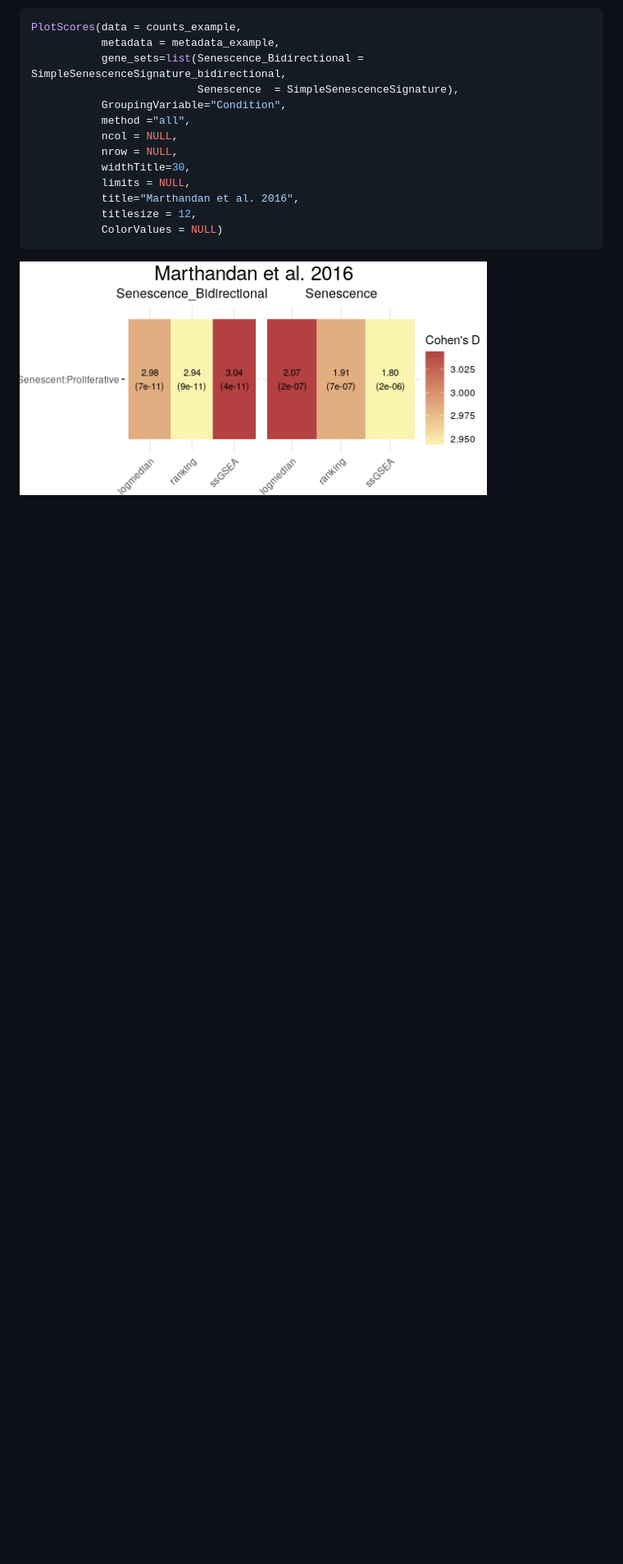
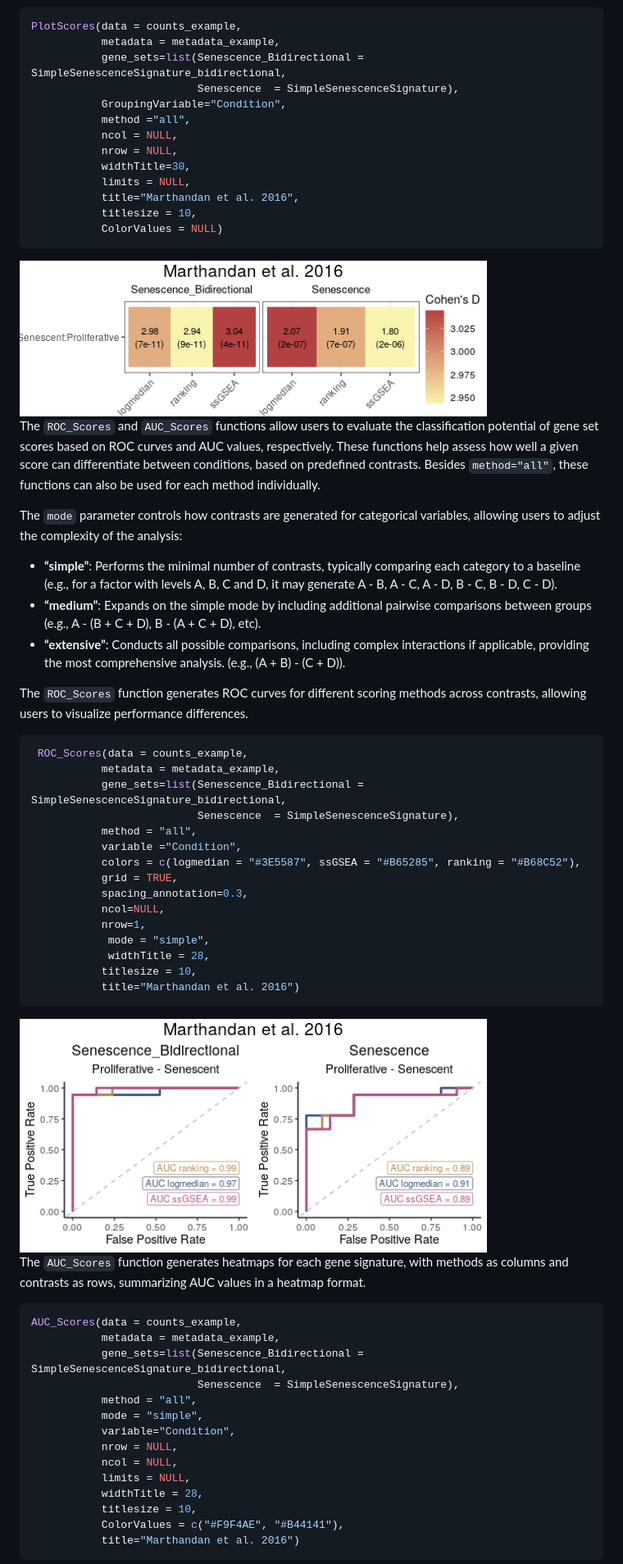
Before and after one commit to DiseaseTranscriptomicsLab/markeR, a Markdown page: README.md, the part around one of its changes. Shown at 82% size. Rendered like a GitHub page; pictures changed too: man/figures/README-heatmap_all-1.png, man/figures/README-roc_scores-1.png (added); blank space fills up the shorter version.

Commit message:
AUC and ROC curves for Scores

````diff
--- a/README.md
+++ b/README.md
@@ -577,8 +577,76 @@ PlotScores(data = counts_example,
            widthTitle=30,
            limits = NULL,
            title="Marthandan et al. 2016",
-           titlesize = 12,
+           titlesize = 10,
            ColorValues = NULL)
 ```
 
 <img src="man/figures/README-heatmap_all-1.png" width="80%" />
+
+The `ROC_Scores` and `AUC_Scores` functions allow users to evaluate the
+classification potential of gene set scores based on ROC curves and AUC
+values, respectively. These functions help assess how well a given score
+can differentiate between conditions, based on predefined contrasts.
+Besides `method="all"`, these functions can also be used for each method
+individually.
+
+The `mode` parameter controls how contrasts are generated for
+categorical variables, allowing users to adjust the complexity of the
+analysis:
+
+-   **“simple”**: Performs the minimal number of contrasts, typically
+    comparing each category to a baseline (e.g., for a factor with
+    levels A, B, C and D, it may generate A - B, A - C, A - D, B - C,
+    B - D, C - D).
+-   **“medium”**: Expands on the simple mode by including additional
+    pairwise comparisons between groups (e.g., A - (B + C + D), B - (A +
+    C + D), etc).
+-   **“extensive”**: Conducts all possible comparisons, including
+    complex interactions if applicable, providing the most comprehensive
+    analysis. (e.g., (A + B) - (C + D)).
+
+The `ROC_Scores` function generates ROC curves for different scoring
+methods across contrasts, allowing users to visualize performance
+differences.
+
+``` r
+ ROC_Scores(data = counts_example,
+           metadata = metadata_example,
+           gene_sets=list(Senescence_Bidirectional = SimpleSenescenceSignature_bidirectional,
+                          Senescence  = SimpleSenescenceSignature),
+           method = "all",
+           variable ="Condition",
+           colors = c(logmedian = "#3E5587", ssGSEA = "#B65285", ranking = "#B68C52"),
+           grid = TRUE,
+           spacing_annotation=0.3,
+           ncol=NULL,
+           nrow=1,
+            mode = "simple",
+            widthTitle = 28,
+           titlesize = 10,
+           title="Marthandan et al. 2016")
+```
+
+<img src="man/figures/README-roc_scores-1.png" width="80%" />
+
+The `AUC_Scores` function generates heatmaps for each gene signature,
+with methods as columns and contrasts as rows, summarizing AUC values in
+a heatmap format.
+
+``` r
+AUC_Scores(data = counts_example,
+           metadata = metadata_example,
+           gene_sets=list(Senescence_Bidirectional = SimpleSenescenceSignature_bidirectional,
+                          Senescence  = SimpleSenescenceSignature),
+           method = "all",
+           mode = "simple",
+           variable="Condition",
+           nrow = NULL,
+           ncol = NULL,
+           limits = NULL,
+           widthTitle = 28,
+           titlesize = 10,
+           ColorValues = c("#F9F4AE", "#B44141"),
+           title="Marthandan et al. 2016")
+```
+
````
Also changed, not shown: other parts of README.md (+3 -17 lines), man/figures/README-auc_scores-1.png (added), 8 other files.
